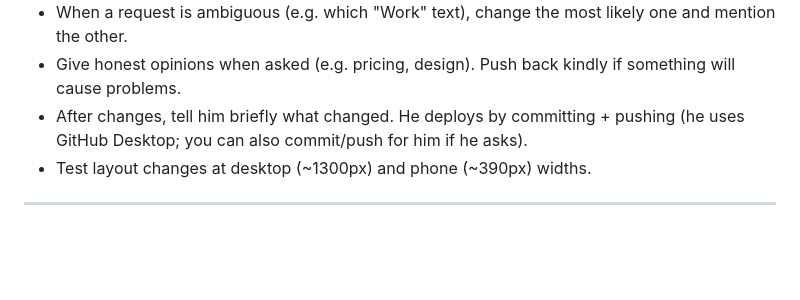
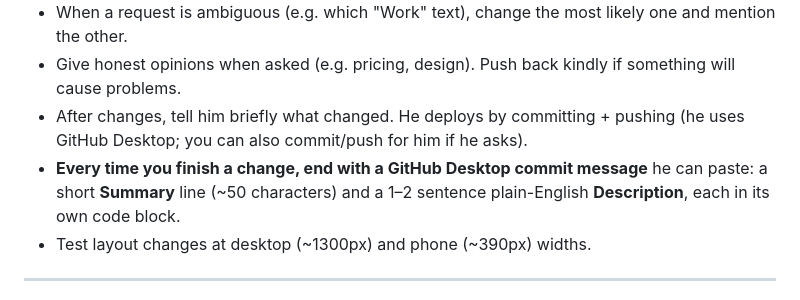
Before and after one commit to MrBrofo/brodysoptics.github.io, a Markdown page: CLAUDE.md, the part around the change. GitHub-like rendering; blank space fills up the shorter version.

```diff
--- a/CLAUDE.md
+++ b/CLAUDE.md
@@ -16,6 +16,7 @@ This is Brody Disick's photography portfolio and booking site. Read this whole f
 - When a request is ambiguous (e.g. which "Work" text), change the most likely one and mention the other.
 - Give honest opinions when asked (e.g. pricing, design). Push back kindly if something will cause problems.
 - After changes, tell him briefly what changed. He deploys by committing + pushing (he uses GitHub Desktop; you can also commit/push for him if he asks).
+- **Every time you finish a change, end with a GitHub Desktop commit message** he can paste: a short **Summary** line (~50 characters) and a 1–2 sentence plain-English **Description**, each in its own code block.
 - Test layout changes at desktop (~1300px) and phone (~390px) widths.
 
 ---
```
